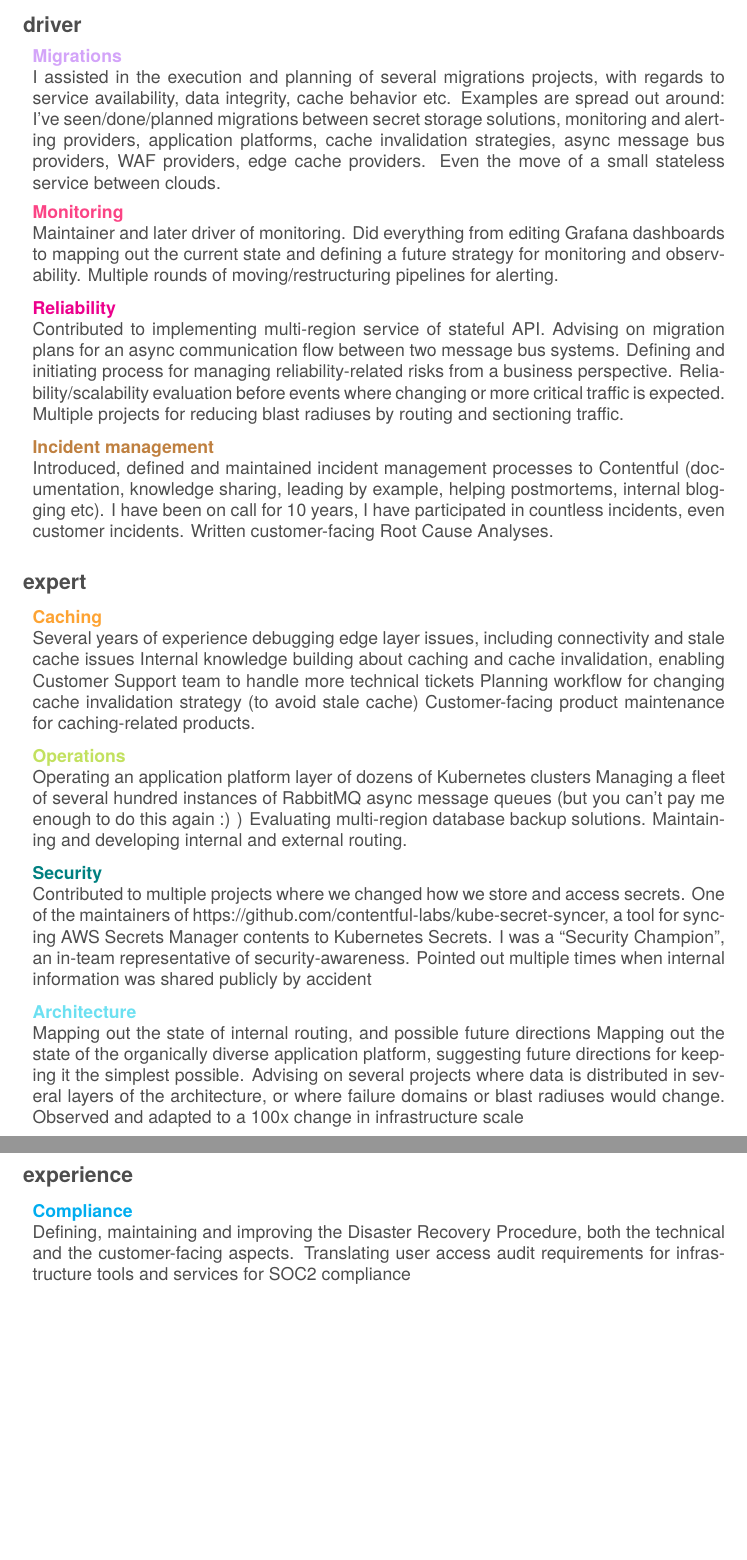
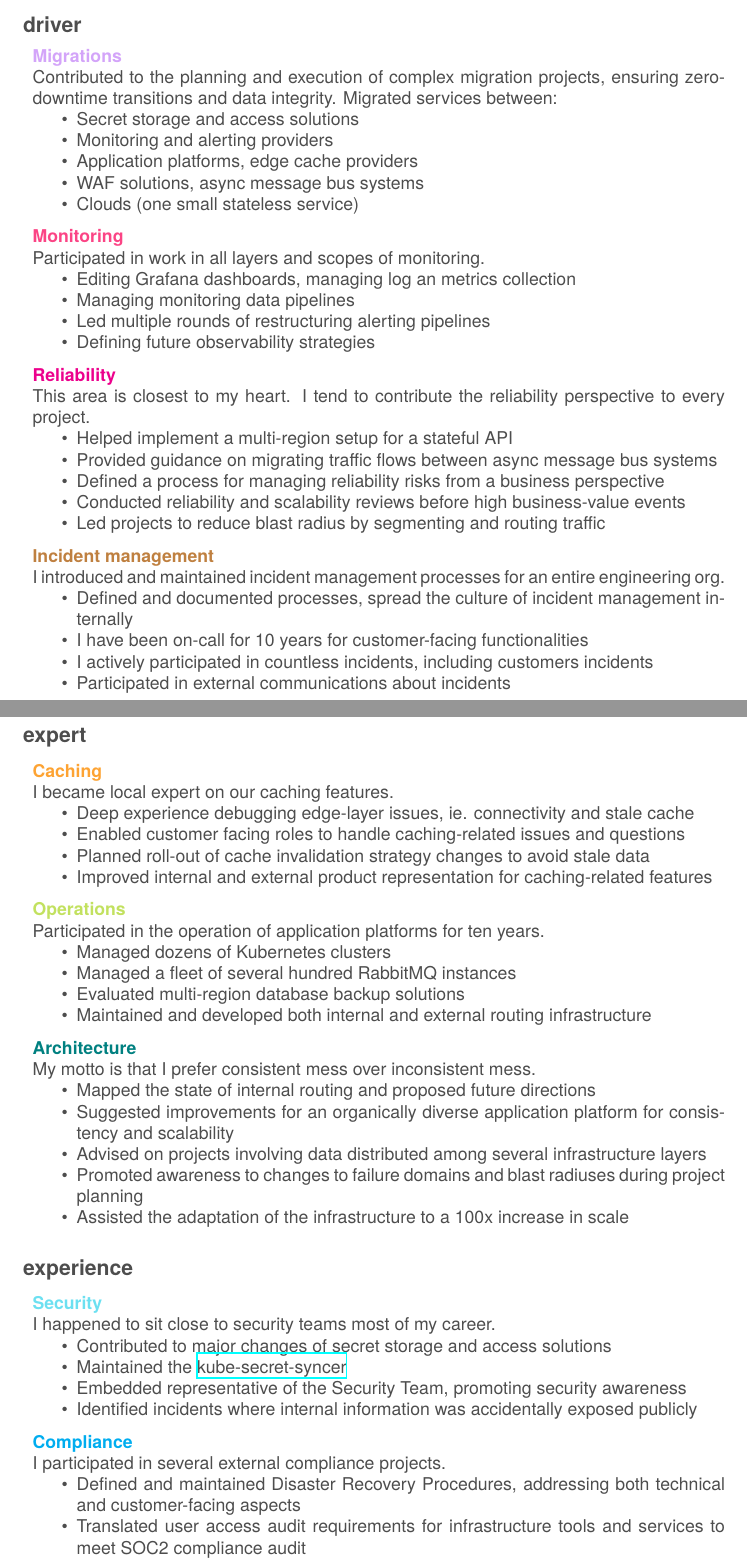
Before and after one commit to juliabiro/cv, a LaTeX CV (cv.tex): two parts of pages 2 and 3 of 3, joined at a grey line, cut so that both start at the same text, the shorter picture padded with empty space. The pictures show the PDF file cv.pdf that the author committed with the source.

Commit message:
Ai assisted wording (#1)
* intermediate state

* text corrected

* make it shorter

* .

hobbies

* balance

```diff
--- a/cv.tex
+++ b/cv.tex
@@ -80,29 +81,93 @@ Reliability, scalability, security, monitoring, incident management
 \section{projects}
 \subsection{driver}
 \begin{entrylistWide}
-  \entryWide{}{Migrations}{}{I assisted in the execution and planning of several migrations projects, with regards to service availability, data integrity, cache behavior etc. Examples are spread out around: I’ve seen/done/planned migrations between secret storage solutions, monitoring and alerting providers, application platforms, cache invalidation strategies, async message bus providers, WAF providers, edge cache providers. Even the move of a small stateless service between clouds.}
-  \entryWide{}{Monitoring}{}{Maintainer and later driver of monitoring. Did everything from editing Grafana dashboards to mapping out the current state and defining a future strategy for monitoring and observability. Multiple rounds of moving/restructuring pipelines for alerting.}
-  \entryWide{}{Reliability}{}{Contributed to implementing multi-region service of stateful API. Advising on migration plans for an async communication flow between two message bus systems. Defining and initiating process for managing reliability-related risks from a business perspective. Reliability/scalability evaluation before events where changing or more critical traffic is expected. Multiple projects for reducing blast radiuses by routing and sectioning traffic.}
-  \entryWide{}{Incident management}{}{Introduced, defined and maintained incident management processes to Contentful (documentation, knowledge sharing, leading by example, helping postmortems, internal blogging etc). I have been on call for 10 years, I have participated in countless incidents, even customer incidents. Written customer-facing Root Cause Analyses.}
+  \entryWide{}{Migrations}{}{Contributed to the planning and execution of complex migration projects, ensuring zero-downtime transitions and data integrity. Migrated services between:
+    \begin{itemize}
+    \item Secret storage and access solutions
+    \item Monitoring and alerting providers
+    \item Application platforms, edge cache providers
+    \item WAF solutions, async message bus systems
+    \item Clouds (one small stateless service)
+    \end{itemize}
+  }
+  \entryWide{}{Monitoring}{}{Participated in work in all layers and scopes of monitoring.
+    \begin{itemize}
+    \item Editing Grafana dashboards, managing log an metrics collection
+    \item Managing monitoring data pipelines
+    \item Led multiple rounds of restructuring alerting pipelines
+    \item Defining future observability strategies
+    \end{itemize}
+  }
+  \entryWide{}{Reliability}{}{This area is closest to my heart. I tend to contribute the reliability perspective to every project.
+    \begin{itemize}
+    \item Helped implement a multi-region setup for a stateful API
+    \item Provided guidance on migrating traffic flows between async message bus systems
+    \item Defined a process for managing reliability risks from a business perspective
+    \item Conducted reliability and scalability reviews before high business-value events
+    \item Led projects to reduce blast radius by segmenting and routing traffic
+    \end{itemize}
+  }
+  \entryWide{}{Incident management}{}{I introduced and maintained incident management processes for an entire engineering org.
+    \begin{itemize}
+    \item Defined and documented processes, spread the culture of incident management internally
+    \item I have been on-call for 10 years for customer-facing functionalities
+    \item I actively participated in countless incidents, including customers incidents
+    \item Participated in external communications about incidents
+    \end{itemize}
+  }
 \end{entrylistWide}
-
+\newpage
 \subsection{expert}
 \begin{entrylistWide}
-  \entryWide{}{Caching}{}{Several years of experience debugging edge layer issues, including connectivity and stale cache issues
-  Internal knowledge building about caching and cache invalidation, enabling Customer Support team to handle more technical tickets
-  Planning workflow for changing cache invalidation strategy (to avoid stale cache)
-  Customer-facing product maintenance for caching-related products. }
-  \entryWide{}{Operations}{}{Operating an application platform layer of dozens of Kubernetes clusters
-  Managing a fleet of several hundred instances of RabbitMQ async message queues (but you can’t pay me enough to do this again :) )
-  Evaluating multi-region database backup solutions. Maintaining and developing internal and external routing.}
-  \entryWide{}{Security}{}{Contributed to multiple projects where we changed how we store and access secrets. One of the maintainers of https://github.com/contentful-labs/kube-secret-syncer, a tool for syncing AWS Secrets Manager contents to Kubernetes Secrets. I was a “Security Champion”, an in-team representative of security-awareness. Pointed out multiple times when internal information was shared publicly by accident}
-  \entryWide{}{Architecture}{}{Mapping out the state of internal routing, and possible future directions
-  Mapping out the state of the organically diverse application platform, suggesting future directions for keeping it the simplest possible. Advising on several projects where data is distributed in several layers of the architecture, or where failure domains or blast radiuses would change. Observed and adapted to a 100x change in infrastructure scale}
+  \entryWide{}{Caching}{}{I became local expert on our caching features.
+    \begin{itemize}
+    \item Deep experience debugging edge-layer issues, ie. connectivity and stale cache
+    \item Enabled customer facing roles to handle caching-related issues and questions
+    \item Planned roll-out of cache invalidation strategy changes to avoid stale data
+    \item Improved internal and external product representation for caching-related features
+    \end{itemize}
+  }
+  \entryWide{}{Operations}{}{Participated in the operation of application platforms for ten years.
+    \begin{itemize}
+    \item Managed dozens of Kubernetes clusters
+    \item Managed a fleet of several hundred RabbitMQ instances
+    \item Evaluated multi-region database backup solutions
+    \item Maintained and developed both internal and external routing infrastructure
+    \end{itemize}
+  }
+  \entryWide{}{Architecture}{}{My motto is that I prefer consistent mess over inconsistent mess.
+    \begin{itemize}
+    \item Mapped the state of internal routing and proposed future directions
+    \item Suggested improvements for an organically diverse application platform for consistency and scalability
+    \item Advised on projects involving data distributed among several infrastructure layers
+    \item Promoted awareness to changes to failure domains and blast radiuses during project planning
+    \item Assisted the adaptation of the infrastructure to a 100x increase in scale
+    \end{itemize}
+  }
 \end{entrylistWide}
 
 \subsection{experience}
 \begin{entrylistWide}
-  \entryWide{}{Compliance}{}{Defining, maintaining and improving the Disaster Recovery Procedure, both the technical and the customer-facing aspects. Translating user access audit requirements for infrastructure tools and services for SOC2 compliance}
-  \entryWide{}{Product-oriented}{}{On multiple occasions I contributed to the structured product definition and maintenance  of features that started as a “one-off” but then got rolled out more broadly. This included internal and external documentation and knowledge sharing, pointing out upcoming product questions, interactions with other features, measuring business impact etc.}
+  \entryWide{}{Security}{}{I happened to sit close to security teams most of my career.
+    \begin{itemize}
+    \item Contributed to major changes of secret storage and access solutions
+    \item Maintained the \href{https://github.com/contentful-labs/kube-secret-syncer}{kube-secret-syncer}
+    \item Embedded representative of the Security Team, promoting security awareness
+    \item Identified incidents where internal information was accidentally exposed publicly
+    \end{itemize}
+  }
+  \entryWide{}{Compliance}{}{I participated in several external compliance projects.
+    \begin{itemize}
+    \item Defined and maintained Disaster Recovery Procedures, addressing both technical and customer-facing aspects
+    \item Translated user access audit requirements for infrastructure tools and services to meet SOC2 compliance audit
+    \item Assisted Business Continuity gameday
+    \end{itemize}
+  }
+  \entryWide{}{+1 Product-oriented}{}{
+    \begin{itemize}
+    \item Created structured definition of and scaled features that grew from one-off solutions to broadly marketed and deployed products
+    \item Developed internal and external documentation, internal enablement, and managed business impact measurements for these features
+    \end{itemize}
+  }
 \end{entrylistWide}
 \end{document}
```
Also changed, not shown: cv.pdf, cv.tex (5 more changed lines). Lines whose indentation alone changed are shown as unchanged.
